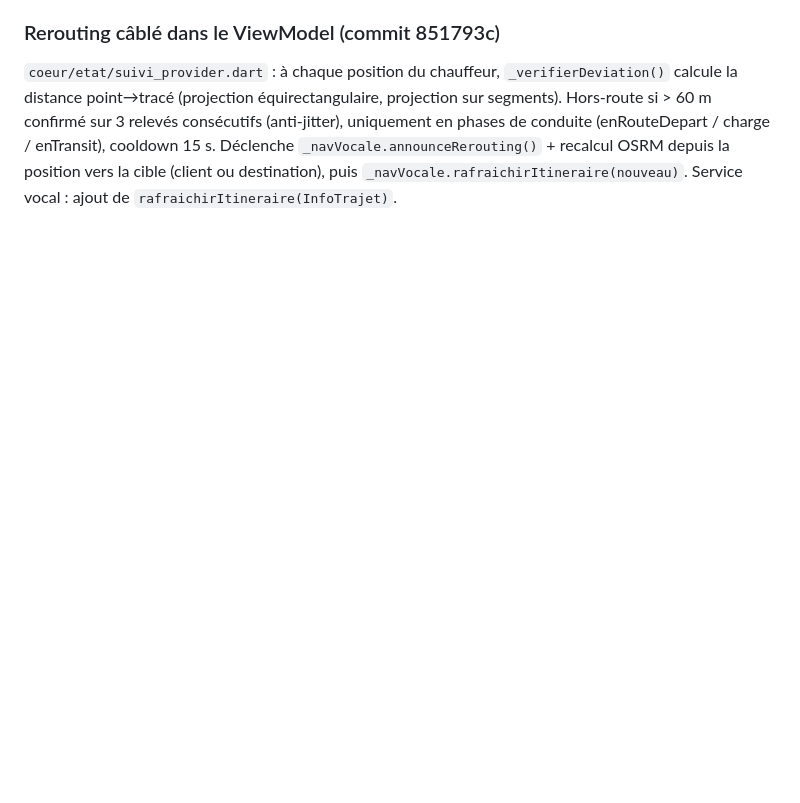
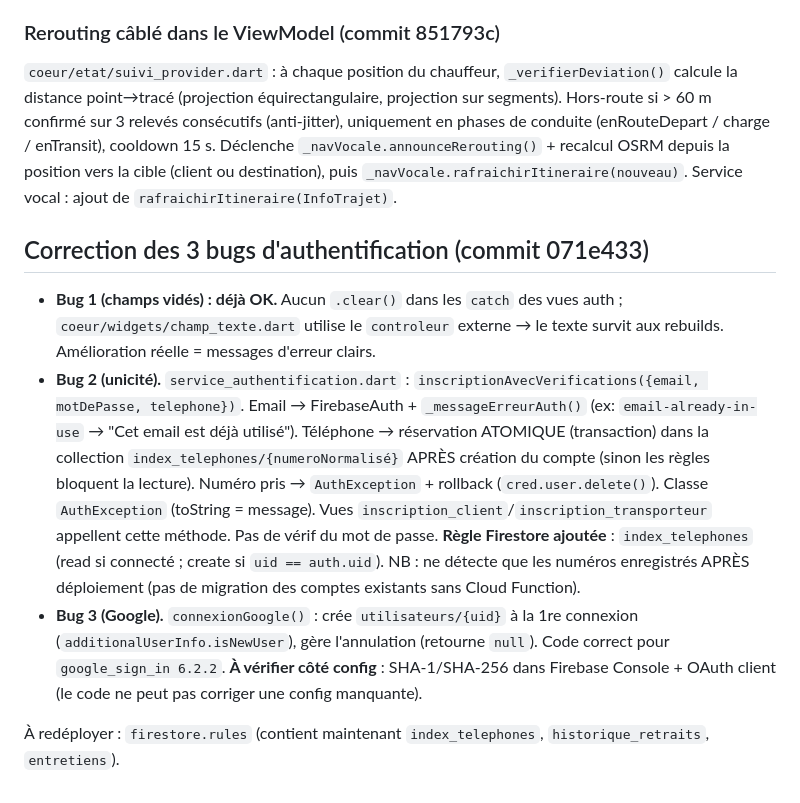
Before and after one commit to CODEUR237-JOAN/camtrans_1, a Markdown page: docs/JOURNAL_IA.md, the part around the change. Drawn GitHub-style; blank space fills up the shorter version.

Commit message:
docs: journal - corrections auth (champs, unicite, Google)
Co-Authored-By: Claude Opus 4.8 <noreply@anthropic.com>

```diff
--- a/docs/JOURNAL_IA.md
+++ b/docs/JOURNAL_IA.md
@@ -152,3 +152,11 @@ Apports : TTS fr-FR débit 0.46 / pitch 1.05, `awaitSpeakCompletion`, QUEUE_FLUS
 
 ### Rerouting câblé dans le ViewModel (commit 851793c)
 `coeur/etat/suivi_provider.dart` : à chaque position du chauffeur, `_verifierDeviation()` calcule la distance point→tracé (projection équirectangulaire, projection sur segments). Hors-route si > 60 m confirmé sur 3 relevés consécutifs (anti-jitter), uniquement en phases de conduite (enRouteDepart / charge / enTransit), cooldown 15 s. Déclenche `_navVocale.announceRerouting()` + recalcul OSRM depuis la position vers la cible (client ou destination), puis `_navVocale.rafraichirItineraire(nouveau)`. Service vocal : ajout de `rafraichirItineraire(InfoTrajet)`.
+
+## Correction des 3 bugs d'authentification (commit 071e433)
+
+- **Bug 1 (champs vidés) : déjà OK.** Aucun `.clear()` dans les `catch` des vues auth ; `coeur/widgets/champ_texte.dart` utilise le `controleur` externe → le texte survit aux rebuilds. Amélioration réelle = messages d'erreur clairs.
+- **Bug 2 (unicité).** `service_authentification.dart` : `inscriptionAvecVerifications({email, motDePasse, telephone})`. Email → FirebaseAuth + `_messageErreurAuth()` (ex: `email-already-in-use` → "Cet email est déjà utilisé"). Téléphone → réservation ATOMIQUE (transaction) dans la collection `index_telephones/{numeroNormalisé}` APRÈS création du compte (sinon les règles bloquent la lecture). Numéro pris → `AuthException` + rollback (`cred.user.delete()`). Classe `AuthException` (toString = message). Vues `inscription_client`/`inscription_transporteur` appellent cette méthode. Pas de vérif du mot de passe. **Règle Firestore ajoutée** : `index_telephones` (read si connecté ; create si `uid == auth.uid`). NB : ne détecte que les numéros enregistrés APRÈS déploiement (pas de migration des comptes existants sans Cloud Function).
+- **Bug 3 (Google).** `connexionGoogle()` : crée `utilisateurs/{uid}` à la 1re connexion (`additionalUserInfo.isNewUser`), gère l'annulation (retourne `null`). Code correct pour `google_sign_in 6.2.2`. **À vérifier côté config** : SHA-1/SHA-256 dans Firebase Console + OAuth client (le code ne peut pas corriger une config manquante).
+
+À redéployer : `firestore.rules` (contient maintenant `index_telephones`, `historique_retraits`, `entretiens`).
```
